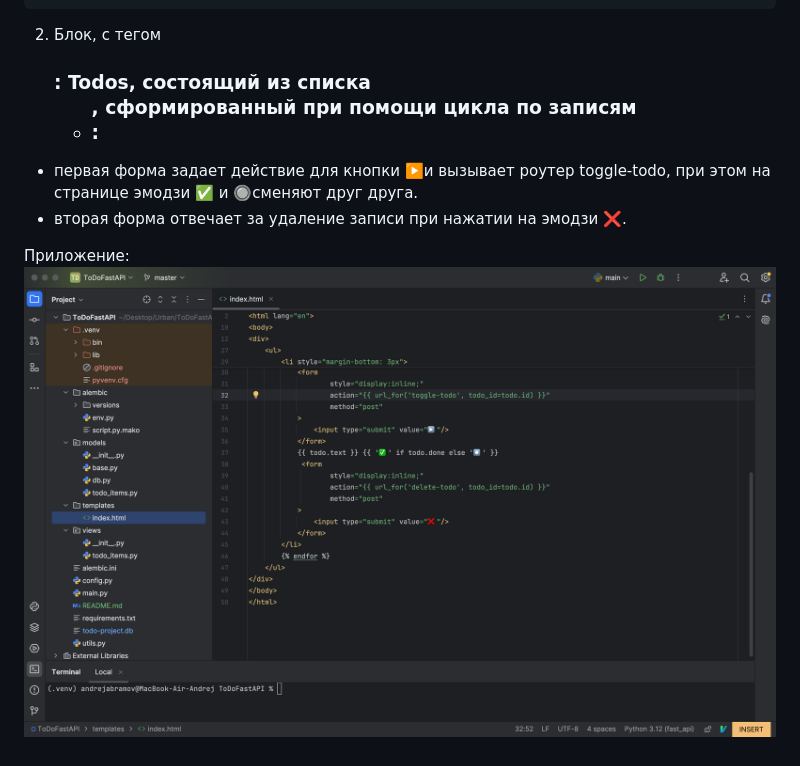
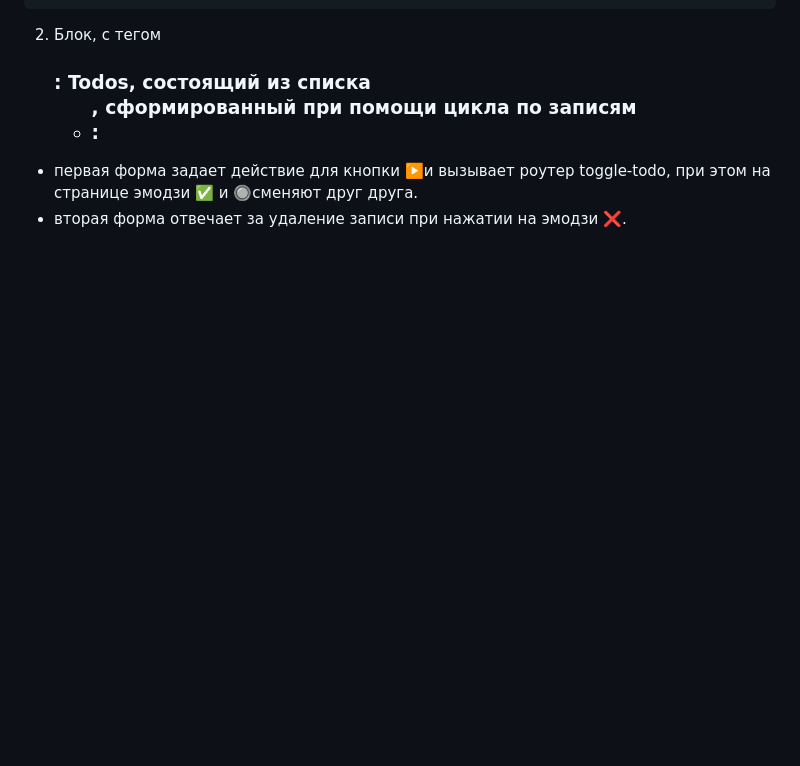
Before and after one commit to andrzejabramov/ToDoList_FastApi, a Markdown page: README.md, the part around the change. GitHub-like rendering; blank space fills up the shorter version.

Commit message:
20250108_todolist_fastapi3

```diff
--- a/README.md
+++ b/README.md
@@ -157,6 +157,3 @@ def toggle_todo(
 2. Блок, с тегом <h3>: Todos, состоящий из списка <ul>, сформированный при помощи цикла по записям <li>:
 - первая форма задает действие для кнопки ▶️и вызывает роутер toggle-todo, при этом на странице эмодзи ✅ и 🔘сменяют друг друга.
 - вторая форма отвечает за удаление записи при нажатии на эмодзи ❌.
-
-Приложение:
-![project.tree.png](https://github.com/andrzejabramov/ToDoList_FastApi/blob/master/screens/project_tree.png)
```
